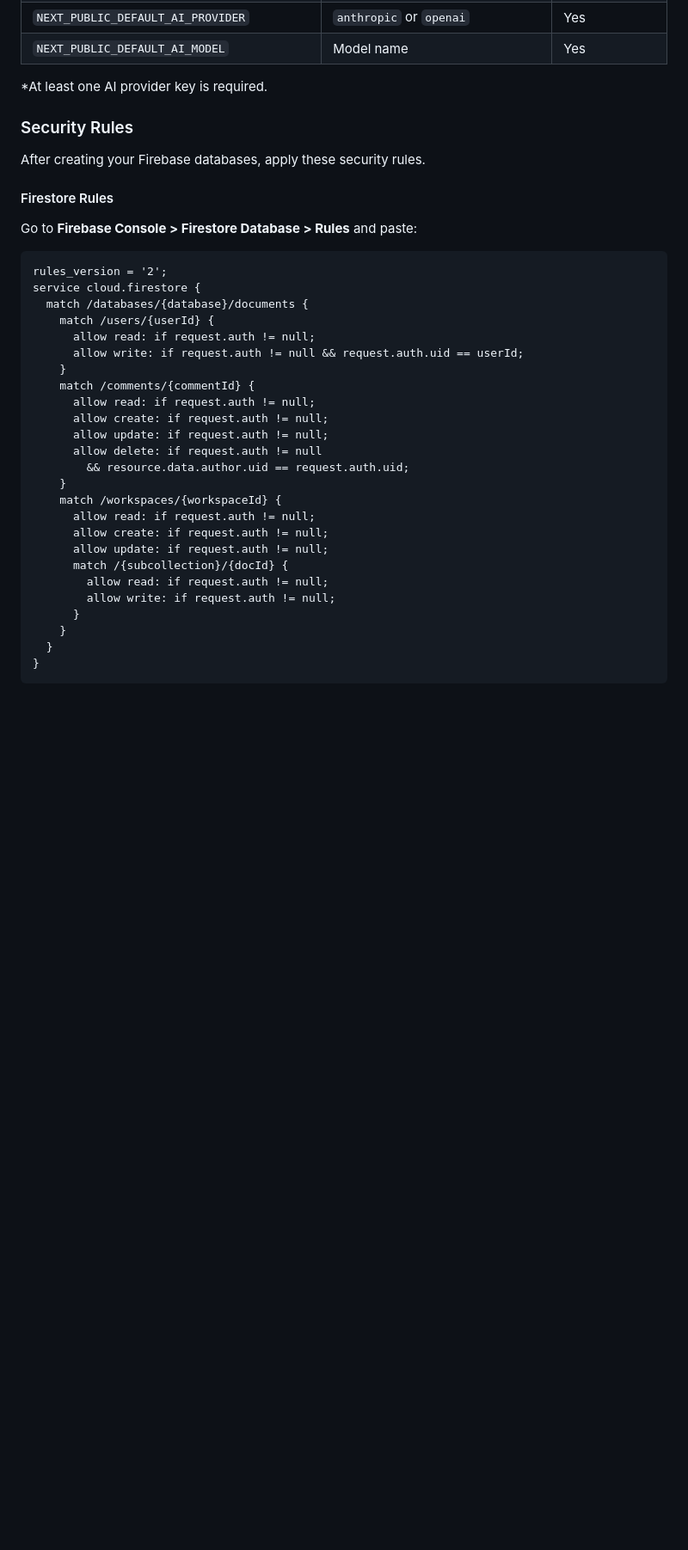
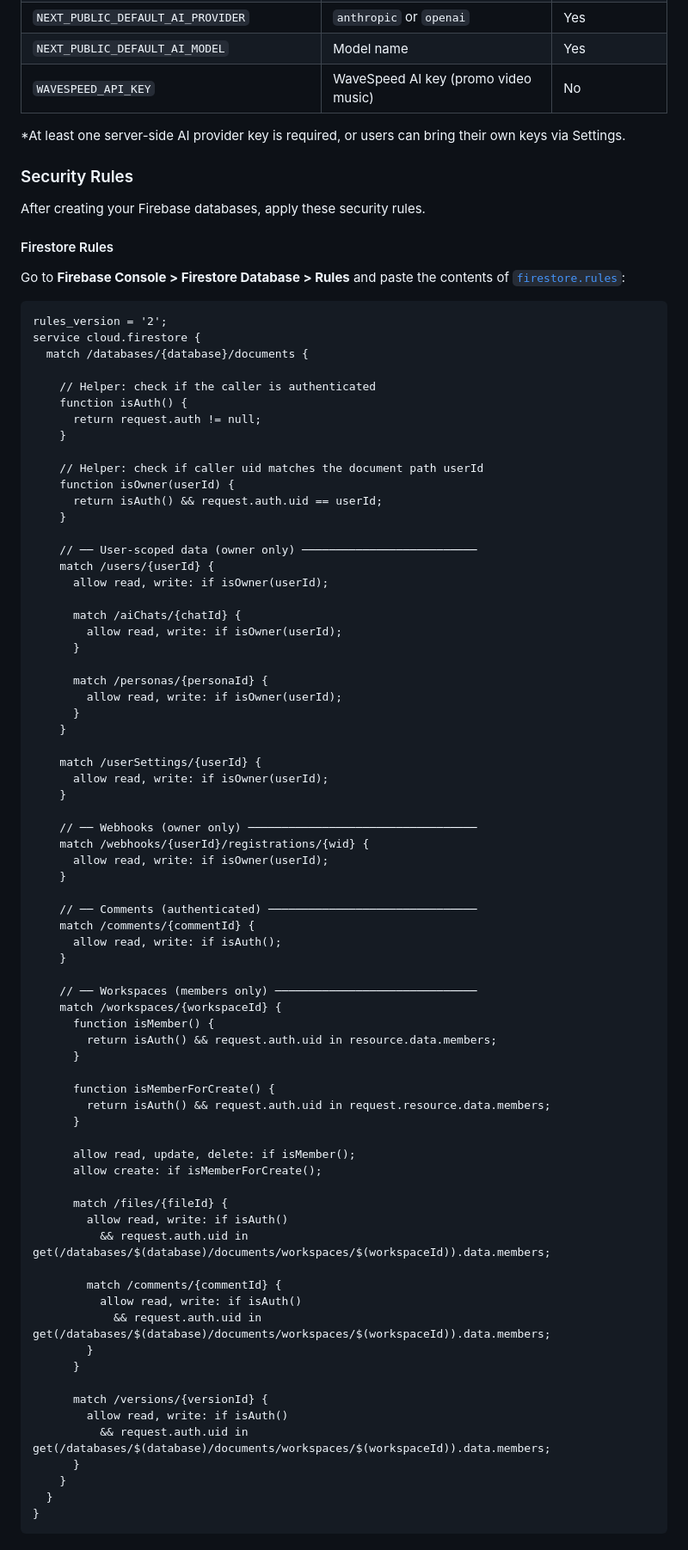
Before and after one commit to jw-gsl/gitmarkdown, a Markdown page: README.md, the part around one of its changes. Shown at 86% size. Rendered like a GitHub page; blank space fills up the shorter version.

````diff
--- a/README.md
+++ b/README.md
@@ -99,8 +101,9 @@ See [`.env.example`](.env.example) for the full list with inline comments.
 | `NEXT_PUBLIC_APP_URL` | App URL (default: `http://localhost:3000`) | Yes |
 | `NEXT_PUBLIC_DEFAULT_AI_PROVIDER` | `anthropic` or `openai` | Yes |
 | `NEXT_PUBLIC_DEFAULT_AI_MODEL` | Model name | Yes |
+| `WAVESPEED_API_KEY` | WaveSpeed AI key (promo video music) | No |
 
-\*At least one AI provider key is required.
+\*At least one server-side AI provider key is required, or users can bring their own keys via Settings.
 
 ### Security Rules
 
@@ -108,30 +111,76 @@ After creating your Firebase databases, apply these security rules.
 
 #### Firestore Rules
 
-Go to **Firebase Console > Firestore Database > Rules** and paste:
+Go to **Firebase Console > Firestore Database > Rules** and paste the contents of [`firestore.rules`](firestore.rules):
 
 ```
 rules_version = '2';
 service cloud.firestore {
   match /databases/{database}/documents {
+
+    // Helper: check if the caller is authenticated
+    function isAuth() {
+      return request.auth != null;
+    }
+
+    // Helper: check if caller uid matches the document path userId
+    function isOwner(userId) {
+      return isAuth() && request.auth.uid == userId;
+    }
+
+    // ── User-scoped data (owner only) ──────────────────────────
     match /users/{userId} {
-      allow read: if request.auth != null;
-      allow write: if request.auth != null && request.auth.uid == userId;
+      allow read, write: if isOwner(userId);
+
+      match /aiChats/{chatId} {
+        allow read, write: if isOwner(userId);
+      }
+
+      match /personas/{personaId} {
+        allow read, write: if isOwner(userId);
+      }
     }
+
+    match /userSettings/{userId} {
+      allow read, write: if isOwner(userId);
+    }
+
+    // ── Webhooks (owner only) ──────────────────────────────────
+    match /webhooks/{userId}/registrations/{wid} {
+      allow read, write: if isOwner(userId);
+    }
+
+    // ── Comments (authenticated) ───────────────────────────────
     match /comments/{commentId} {
-      allow read: if request.auth != null;
-      allow create: if request.auth != null;
-      allow update: if request.auth != null;
-      allow delete: if request.auth != null
-        && resource.data.author.uid == request.auth.uid;
+      allow read, write: if isAuth();
     }
+
+    // ── Workspaces (members only) ──────────────────────────────
     match /workspaces/{workspaceId} {
-      allow read: if request.auth != null;
-      allow create: if request.auth != null;
-      allow update: if request.auth != null;
-      match /{subcollection}/{docId} {
-        allow read: if request.auth != null;
-        allow write: if request.auth != null;
+      function isMember() {
+        return isAuth() && request.auth.uid in resource.data.members;
+      }
+
+      function isMemberForCreate() {
+        return isAuth() && request.auth.uid in request.resource.data.members;
+      }
+
+      allow read, update, delete: if isMember();
+      allow create: if isMemberForCreate();
+
+      match /files/{fileId} {
+        allow read, write: if isAuth()
+          && request.auth.uid in get(/databases/$(database)/documents/workspaces/$(workspaceId)).data.members;
+
+        match /comments/{commentId} {
+          allow read, write: if isAuth()
+            && request.auth.uid in get(/databases/$(database)/documents/workspaces/$(workspaceId)).data.members;
+        }
+      }
+
+      match /versions/{versionId} {
+        allow read, write: if isAuth()
+          && request.auth.uid in get(/databases/$(database)/documents/workspaces/$(workspaceId)).data.members;
       }
     }
   }
````
Also changed, not shown: other parts of README.md (+3 -1 lines), docs/SETUP.md (+62 -20 lines).
